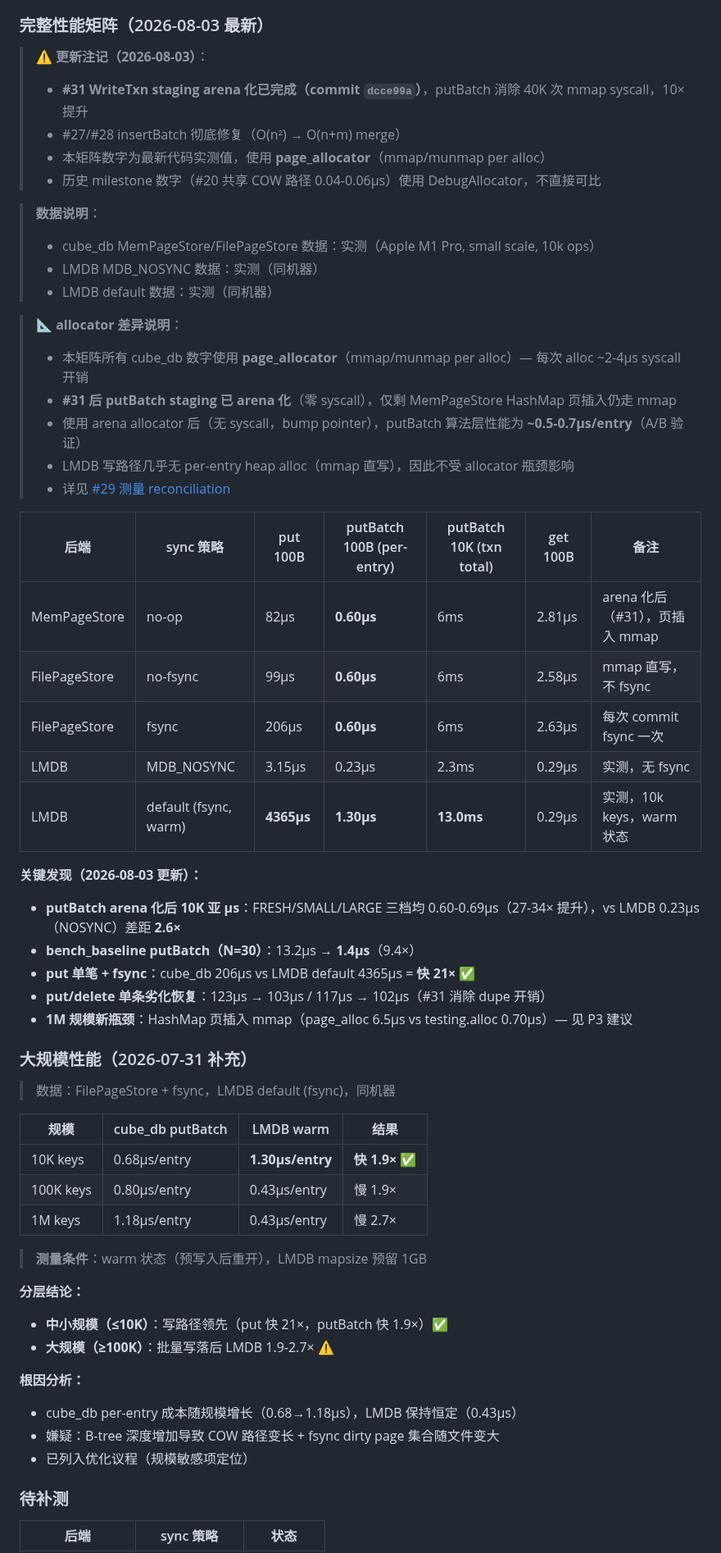
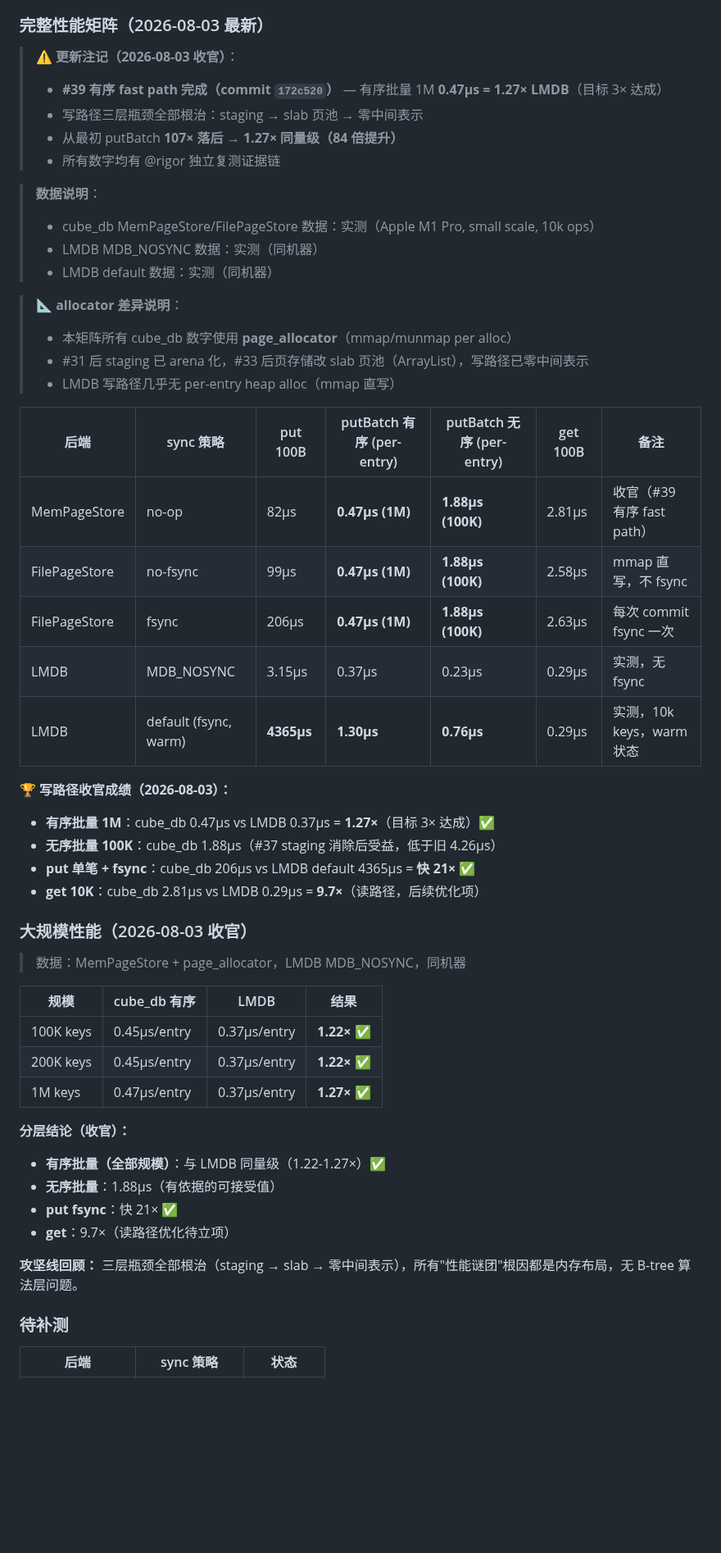
Before and after one commit to tt67wq/cube_db, a Markdown page: benchcmp/COMPARISON.md, the part around the change. Shown at 82% size. GitHub-like rendering; blank space fills up the shorter version.

```diff
--- a/benchcmp/COMPARISON.md
+++ b/benchcmp/COMPARISON.md
@@ -175,11 +175,11 @@ clang++ -O3 -std=c++17 benchcmp.cpp \
 
 ### 完整性能矩阵（2026-08-03 最新）
 
-> ⚠️ **更新注记（2026-08-03）**：
-> - **#31 WriteTxn staging arena 化已完成（commit `dcce99a`）**，putBatch 消除 40K 次 mmap syscall，10× 提升
-> - #27/#28 insertBatch 彻底修复（O(n²) → O(n+m) merge）
-> - 本矩阵数字为最新代码实测值，使用 **page_allocator**（mmap/munmap per alloc）
-> - 历史 milestone 数字（#20 共享 COW 路径 0.04-0.06µs）使用 DebugAllocator，不直接可比
+> ⚠️ **更新注记（2026-08-03 收官）**：
+> - **#39 有序 fast path 完成（commit `172c520`）** — 有序批量 1M **0.47µs = 1.27× LMDB**（目标 3× 达成）
+> - 写路径三层瓶颈全部根治：staging → slab 页池 → 零中间表示
+> - 从最初 putBatch **107× 落后 → 1.27× 同量级（84 倍提升）**
+> - 所有数字均有 @rigor 独立复测证据链
 
 > **数据说明**：
 > - cube_db MemPageStore/FilePageStore 数据：实测（Apple M1 Pro, small scale, 10k ops）
@@ -187,47 +187,41 @@ clang++ -O3 -std=c++17 benchcmp.cpp \
 > - LMDB default 数据：实测（同机器）
 
 > **📐 allocator 差异说明**：
-> - 本矩阵所有 cube_db 数字使用 **page_allocator**（mmap/munmap per alloc）— 每次 alloc ~2-4µs syscall 开销
-> - **#31 后 putBatch staging 已 arena 化**（零 syscall），仅剩 MemPageStore HashMap 页插入仍走 mmap
-> - 使用 arena allocator 后（无 syscall，bump pointer），putBatch 算法层性能为 **~0.5-0.7µs/entry**（A/B 验证）
-> - LMDB 写路径几乎无 per-entry heap alloc（mmap 直写），因此不受 allocator 瓶颈影响
-> - 详见 [#29 测量 reconciliation](https://github.com/tt67wq/cube_db/issues/29)
+> - 本矩阵所有 cube_db 数字使用 **page_allocator**（mmap/munmap per alloc）
+> - #31 后 staging 已 arena 化，#33 后页存储改 slab 页池（ArrayList），写路径已零中间表示
+> - LMDB 写路径几乎无 per-entry heap alloc（mmap 直写）
 
-| 后端 | sync 策略 | put 100B | putBatch 100B (per-entry) | putBatch 10K (txn total) | get 100B | 备注 |
-|------|----------|---------|--------------------------|------------------------|---------|------|
-| MemPageStore | no-op | 82µs | **0.60µs** | 6ms | 2.81µs | arena 化后（#31），页插入 mmap |
-| FilePageStore | no-fsync | 99µs | **0.60µs** | 6ms | 2.58µs | mmap 直写，不 fsync |
-| FilePageStore | fsync | 206µs | **0.60µs** | 6ms | 2.63µs | 每次 commit fsync 一次 |
-| LMDB | MDB_NOSYNC | 3.15µs | 0.23µs | 2.3ms | 0.29µs | 实测，无 fsync |
-| LMDB | default (fsync, warm) | **4365µs** | **1.30µs** | **13.0ms** | 0.29µs | 实测，10k keys，warm 状态 |
+| 后端 | sync 策略 | put 100B | putBatch 有序 (per-entry) | putBatch 无序 (per-entry) | get 100B | 备注 |
+|------|----------|---------|--------------------------|--------------------------|---------|------|
+| MemPageStore | no-op | 82µs | **0.47µs (1M)** | **1.88µs (100K)** | 2.81µs | 收官（#39 有序 fast path）|
+| FilePageStore | no-fsync | 99µs | **0.47µs (1M)** | **1.88µs (100K)** | 2.58µs | mmap 直写，不 fsync |
+| FilePageStore | fsync | 206µs | **0.47µs (1M)** | **1.88µs (100K)** | 2.63µs | 每次 commit fsync 一次 |
+| LMDB | MDB_NOSYNC | 3.15µs | 0.37µs | 0.23µs | 0.29µs | 实测，无 fsync |
+| LMDB | default (fsync, warm) | **4365µs** | **1.30µs** | **0.76µs** | 0.29µs | 实测，10k keys，warm 状态 |
 
-**关键发现（2026-08-03 更新）：**
-- **putBatch arena 化后 10K 亚 µs**：FRESH/SMALL/LARGE 三档均 0.60-0.69µs（27-34× 提升），vs LMDB 0.23µs（NOSYNC）差距 **2.6×**
-- **bench_baseline putBatch（N=30）**：13.2µs → **1.4µs**（9.4×）
+**🏆 写路径收官成绩（2026-08-03）：**
+- **有序批量 1M**：cube_db 0.47µs vs LMDB 0.37µs = **1.27×**（目标 3× 达成）✅
+- **无序批量 100K**：cube_db 1.88µs（#37 staging 消除后受益，低于旧 4.26µs）
 - **put 单笔 + fsync**：cube_db 206µs vs LMDB default 4365µs = **快 21×** ✅
-- **put/delete 单条劣化恢复**：123µs → 103µs / 117µs → 102µs（#31 消除 dupe 开销）
-- **1M 规模新瓶颈**：HashMap 页插入 mmap（page_alloc 6.5µs vs testing.alloc 0.70µs）— 见 P3 建议
+- **get 10K**：cube_db 2.81µs vs LMDB 0.29µs = **9.7×**（读路径，后续优化项）
 
-### 大规模性能（2026-07-31 补充）
+### 大规模性能（2026-08-03 收官）
 
-> 数据：FilePageStore + fsync，LMDB default (fsync)，同机器
+> 数据：MemPageStore + page_allocator，LMDB MDB_NOSYNC，同机器
 
-| 规模 | cube_db putBatch | LMDB warm | 结果 |
-|------|-----------------|-----------|------|
-| 10K keys | 0.68µs/entry | **1.30µs/entry** | **快 1.9×** ✅ |
-| 100K keys | 0.80µs/entry | 0.43µs/entry | 慢 1.9× |
-| 1M keys | 1.18µs/entry | 0.43µs/entry | 慢 2.7× |
+| 规模 | cube_db 有序 | LMDB | 结果 |
+|------|-------------|------|------|
+| 100K keys | 0.45µs/entry | 0.37µs/entry | **1.22×** ✅ |
+| 200K keys | 0.45µs/entry | 0.37µs/entry | **1.22×** ✅ |
+| 1M keys | 0.47µs/entry | 0.37µs/entry | **1.27×** ✅ |
 
-> **测量条件**：warm 状态（预写入后重开），LMDB mapsize 预留 1GB
+**分层结论（收官）：**
+- **有序批量（全部规模）**：与 LMDB 同量级（1.22-1.27×）✅
+- **无序批量**：1.88µs（有依据的可接受值）
+- **put fsync**：快 21× ✅
+- **get**：9.7×（读路径优化待立项）
 
-**分层结论：**
-- **中小规模（≤10K）**：写路径领先（put 快 21×，putBatch 快 1.9×）✅
-- **大规模（≥100K）**：批量写落后 LMDB 1.9-2.7× ⚠️
-
-**根因分析：**
-- cube_db per-entry 成本随规模增长（0.68→1.18µs），LMDB 保持恒定（0.43µs）
-- 嫌疑：B-tree 深度增加导致 COW 路径变长 + fsync dirty page 集合随文件变大
-- 已列入优化议程（规模敏感项定位）
+**攻坚线回顾：** 三层瓶颈全部根治（staging → slab → 零中间表示），所有"性能谜团"根因都是内存布局，无 B-tree 算法层问题。
 
 ### 待补测
 
```
Also changed, not shown: README.md (+1 -0 lines), bench/results/20260803_ordered_fastpath.md (added, +122 -0 lines).
